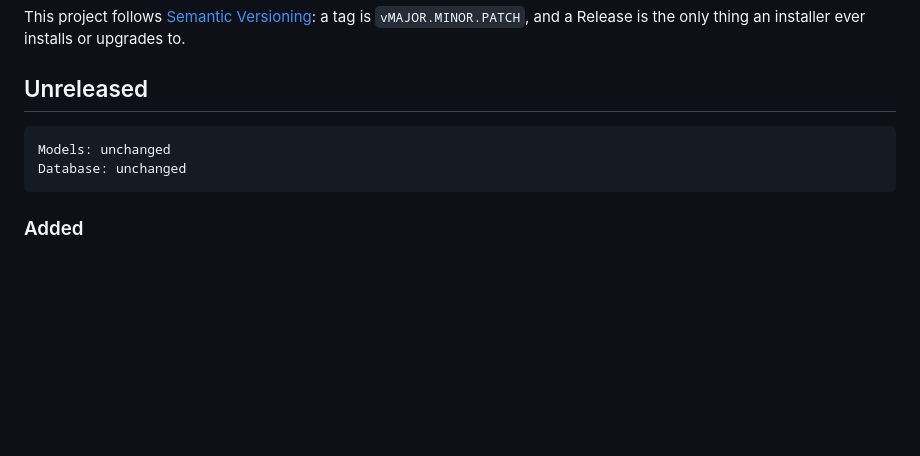
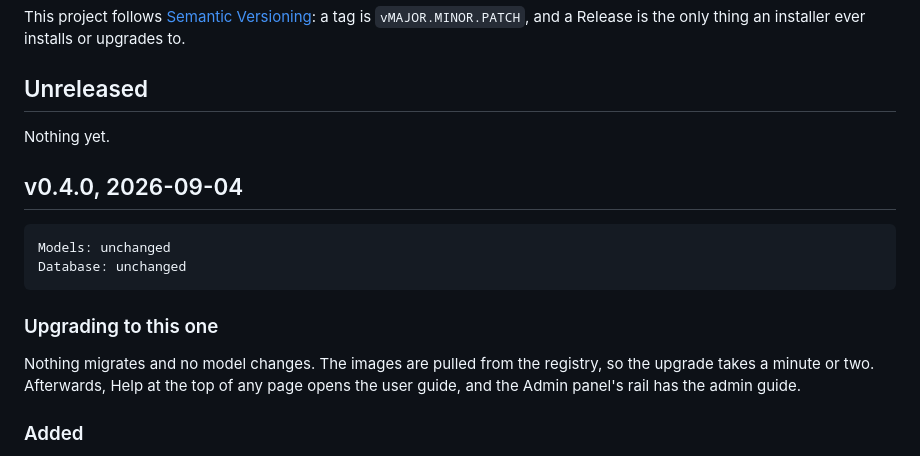
Before and after one commit to TNMD-FDO/gideon-transcribe, a Markdown page: CHANGELOG.md, the part around the change. Rendered like a GitHub page; blank space fills up the shorter version.

Commit message:
v0.4.0: the three guides
The changelog's Unreleased section becomes v0.4.0. Nothing migrates and no
model changes.

Co-Authored-By: Claude Fable 5.1 <noreply@anthropic.com>

````diff
--- a/CHANGELOG.md
+++ b/CHANGELOG.md
@@ -19,10 +19,20 @@ installs or upgrades to.
 
 ## Unreleased
 
+Nothing yet.
+
+## v0.4.0, 2026-09-04
+
 ```
 Models: unchanged
 Database: unchanged
 ```
+
+### Upgrading to this one
+
+Nothing migrates and no model changes. The images are pulled from the
+registry, so the upgrade takes a minute or two. Afterwards, Help at the top
+of any page opens the user guide, and the Admin panel's rail has the admin guide.
 
 ### Added
 
````
